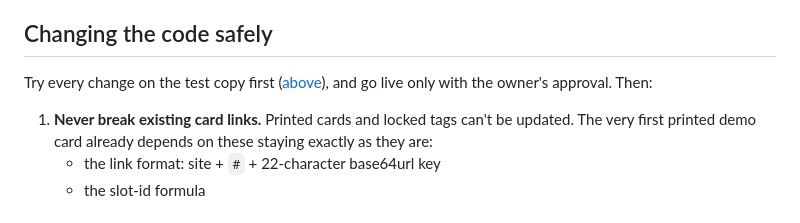
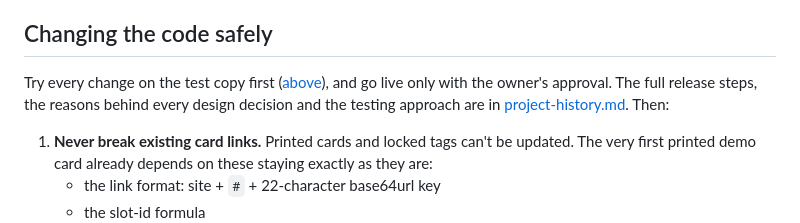
Before and after one commit to TenarisMcCarty/SUCH-Emergency-Contacts, a Markdown page: docs/technical.md, the part around the change. Rendered like a GitHub page.

```diff
--- a/docs/technical.md
+++ b/docs/technical.md
@@ -247,7 +247,7 @@ Code changes are tried on a separate **test copy** before they go live, so a hal
 
 ## Changing the code safely
 
-Try every change on the test copy first ([above](#the-test-copy-staging)), and go live only with the owner's approval. Then:
+Try every change on the test copy first ([above](#the-test-copy-staging)), and go live only with the owner's approval. The full release steps, the reasons behind every design decision and the testing approach are in [project-history.md](project-history.md). Then:
 
 1. **Never break existing card links.** Printed cards and locked tags can't be updated. The very first printed demo card already depends on these staying exactly as they are:
    - the link format: site + `#` + 22-character base64url key
```
Also changed, not shown: README.md (+1 -0 lines), docs/project-history.md (added, +363 -0 lines).
